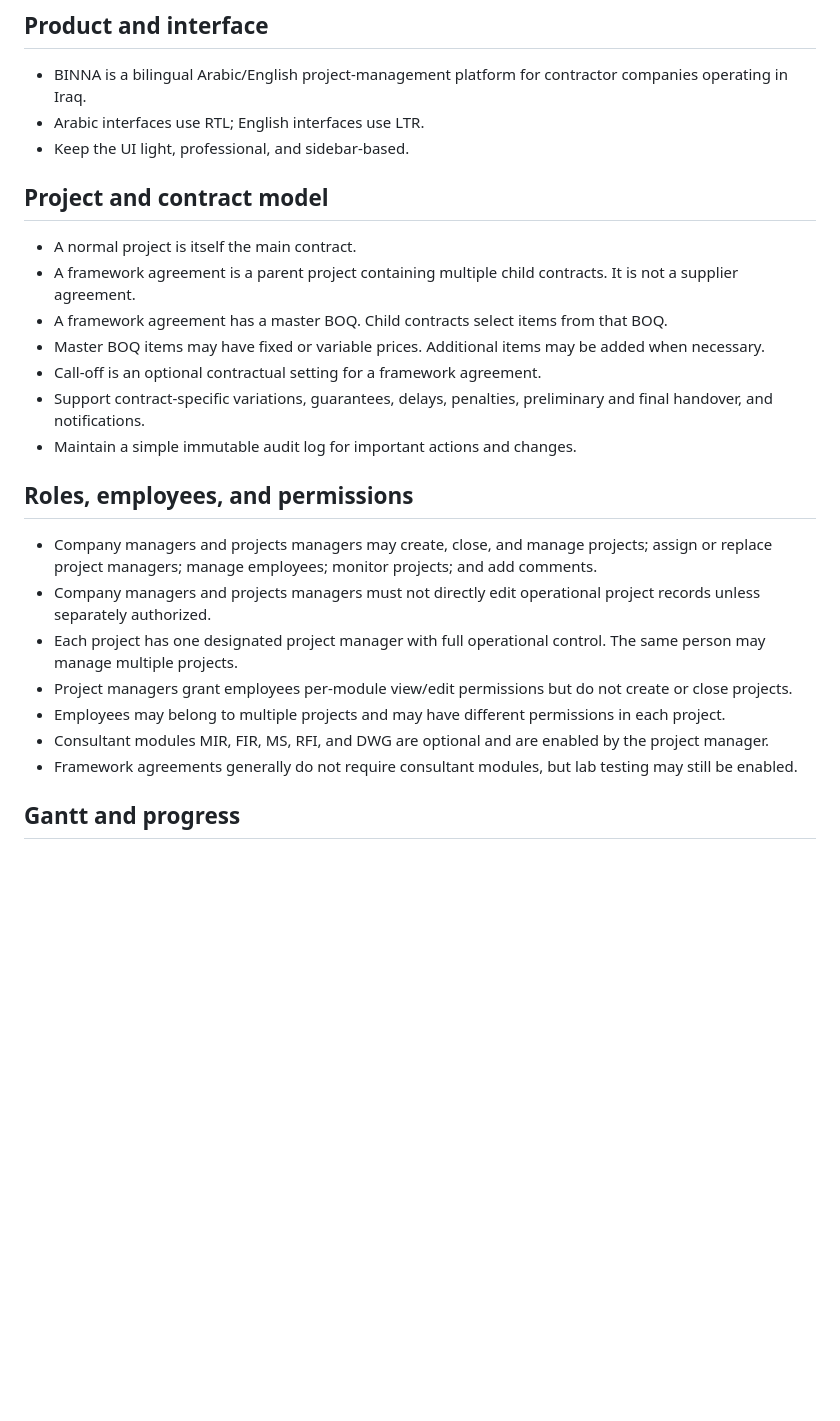
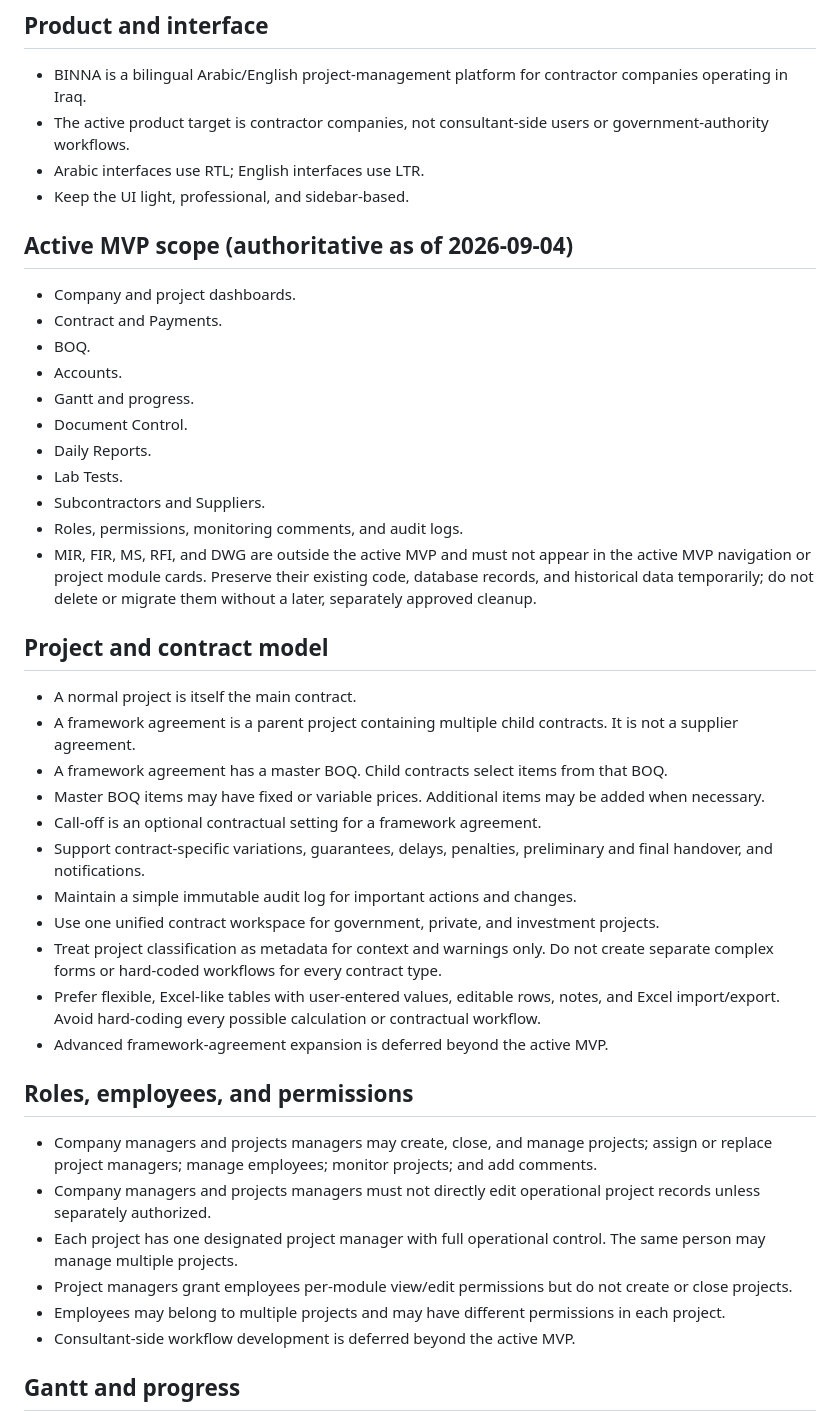
Before and after one commit to 35alabbas/BINNA, a Markdown page: AGENTS.md, the part around one of its changes. GitHub-like rendering; blank space fills up the shorter version.

Commit message:
docs: reset BINNA MVP scope

```diff
--- a/AGENTS.md
+++ b/AGENTS.md
@@ -3,8 +3,23 @@
 ## Product and interface
 
 - BINNA is a bilingual Arabic/English project-management platform for contractor companies operating in Iraq.
+- The active product target is contractor companies, not consultant-side users or government-authority workflows.
 - Arabic interfaces use RTL; English interfaces use LTR.
 - Keep the UI light, professional, and sidebar-based.
+
+## Active MVP scope (authoritative as of 2026-09-04)
+
+- Company and project dashboards.
+- Contract and Payments.
+- BOQ.
+- Accounts.
+- Gantt and progress.
+- Document Control.
+- Daily Reports.
+- Lab Tests.
+- Subcontractors and Suppliers.
+- Roles, permissions, monitoring comments, and audit logs.
+- MIR, FIR, MS, RFI, and DWG are outside the active MVP and must not appear in the active MVP navigation or project module cards. Preserve their existing code, database records, and historical data temporarily; do not delete or migrate them without a later, separately approved cleanup.
 
 ## Project and contract model
 
@@ -15,6 +30,10 @@
 - Call-off is an optional contractual setting for a framework agreement.
 - Support contract-specific variations, guarantees, delays, penalties, preliminary and final handover, and notifications.
 - Maintain a simple immutable audit log for important actions and changes.
+- Use one unified contract workspace for government, private, and investment projects.
+- Treat project classification as metadata for context and warnings only. Do not create separate complex forms or hard-coded workflows for every contract type.
+- Prefer flexible, Excel-like tables with user-entered values, editable rows, notes, and Excel import/export. Avoid hard-coding every possible calculation or contractual workflow.
+- Advanced framework-agreement expansion is deferred beyond the active MVP.
 
 ## Roles, employees, and permissions
 
@@ -23,8 +42,7 @@
 - Each project has one designated project manager with full operational control. The same person may manage multiple projects.
 - Project managers grant employees per-module view/edit permissions but do not create or close projects.
 - Employees may belong to multiple projects and may have different permissions in each project.
-- Consultant modules MIR, FIR, MS, RFI, and DWG are optional and are enabled by the project manager.
-- Framework agreements generally do not require consultant modules, but lab testing may still be enabled.
+- Consultant-side workflow development is deferred beyond the active MVP.
 
 ## Gantt and progress
 
```
Also changed, not shown: other parts of AGENTS.md (+4 -5 lines), BINNA_MASTER.md (+66 -1 lines).
